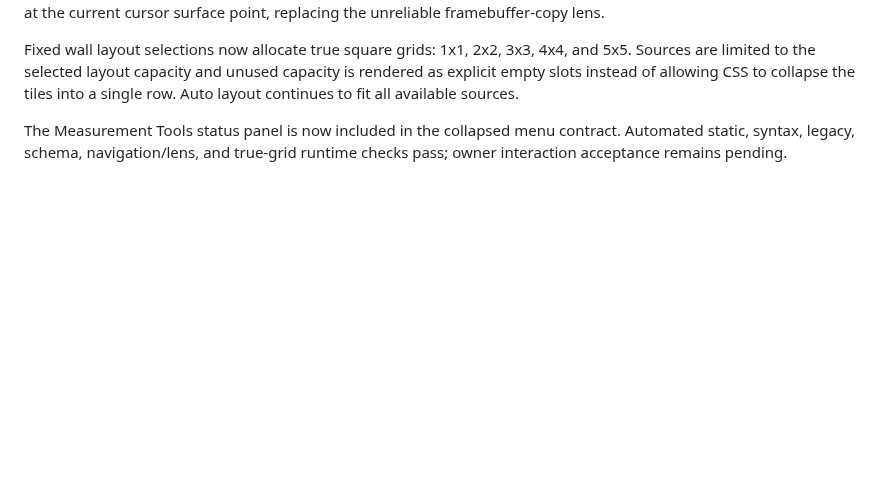
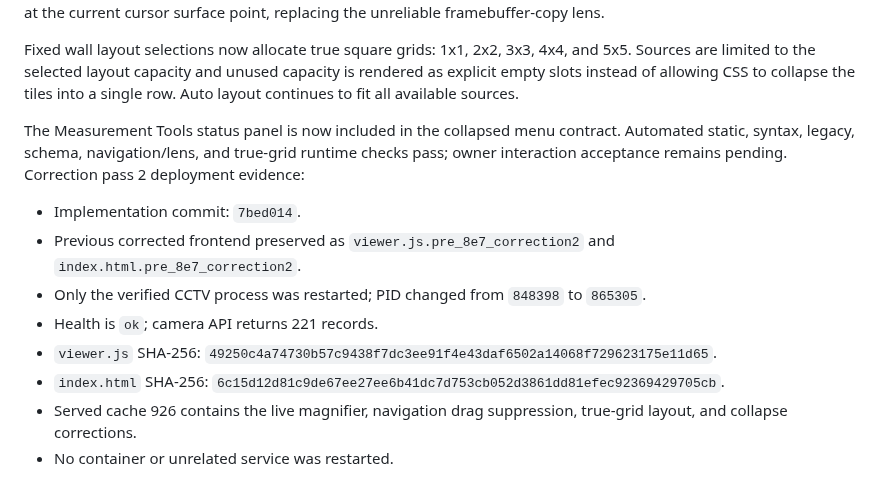
Before and after one commit to felipegbir/3D-CCTV-Simulator, a Markdown page: releases/8e.7.md, the part around the change. GitHub-like rendering; blank space fills up the shorter version.

Commit message:
Document 8e.7 correction pass 2 deployment

```diff
--- a/releases/8e.7.md
+++ b/releases/8e.7.md
@@ -78,3 +78,13 @@ Measurement mode now leaves the accepted OrbitControls navigation active: wheel
 Fixed wall layout selections now allocate true square grids: 1x1, 2x2, 3x3, 4x4, and 5x5. Sources are limited to the selected layout capacity and unused capacity is rendered as explicit empty slots instead of allowing CSS to collapse the tiles into a single row. Auto layout continues to fit all available sources.
 
 The Measurement Tools status panel is now included in the collapsed menu contract. Automated static, syntax, legacy, schema, navigation/lens, and true-grid runtime checks pass; owner interaction acceptance remains pending.
+Correction pass 2 deployment evidence:
+
+- Implementation commit: `7bed014`.
+- Previous corrected frontend preserved as `viewer.js.pre_8e7_correction2` and `index.html.pre_8e7_correction2`.
+- Only the verified CCTV process was restarted; PID changed from `848398` to `865305`.
+- Health is `ok`; camera API returns 221 records.
+- `viewer.js` SHA-256: `49250c4a74730b57c9438f7dc3ee91f4e43daf6502a14068f729623175e11d65`.
+- `index.html` SHA-256: `6c15d12d81c9de67ee27ee6b41dc7d753cb052d3861dd81efec92369429705cb`.
+- Served cache 926 contains the live magnifier, navigation drag suppression, true-grid layout, and collapse corrections.
+- No container or unrelated service was restarted.
```
Also changed, not shown: AUDIT_8E.md (+1 -1 lines).
